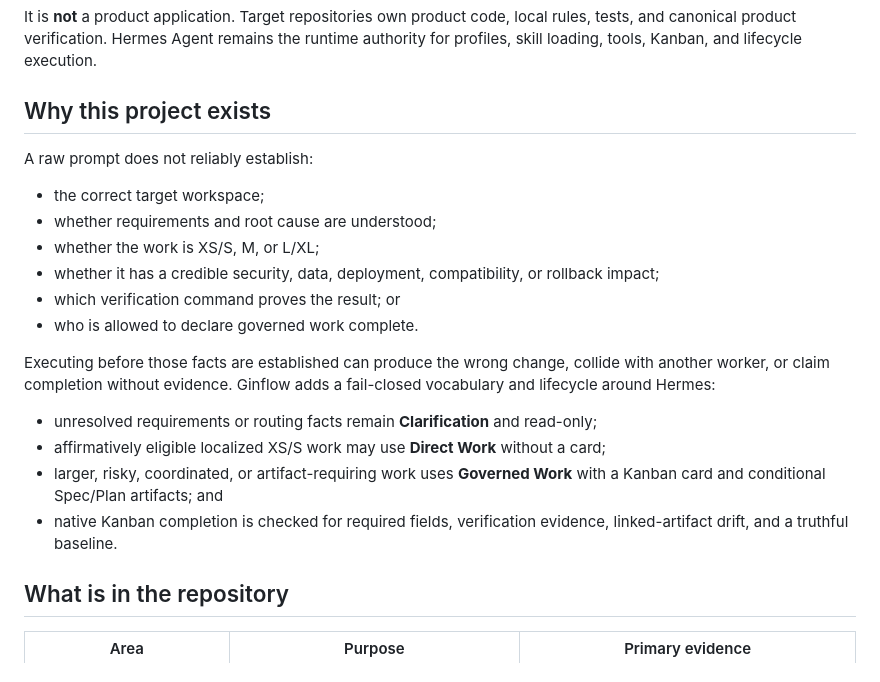
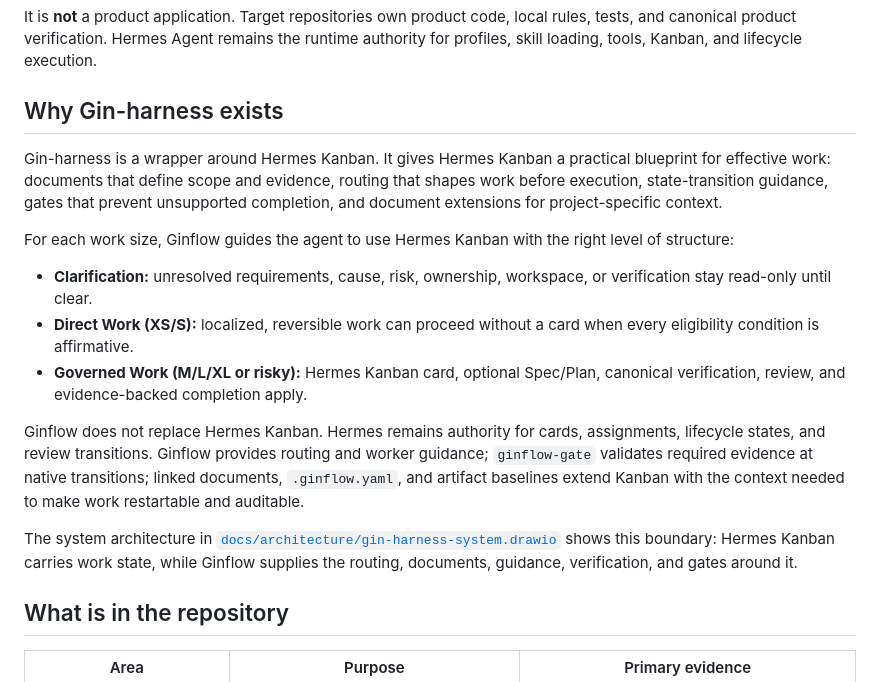
Before and after one commit to ginn1111/gin-harness, a Markdown page: README.md, the part around one of its changes. Drawn GitHub-style.

Commit message:
docs: explain Gin-harness Kanban wrapper behavior

```diff
--- a/README.md
+++ b/README.md
@@ -5,23 +5,19 @@ Gin-harness is the setup and integration repository that makes Hermes Agent work
 
 It is **not** a product application. Target repositories own product code, local rules, tests, and canonical product verification. Hermes Agent remains the runtime authority for profiles, skill loading, tools, Kanban, and lifecycle execution.
 
-## Why this project exists
+## Why Gin-harness exists
 
-A raw prompt does not reliably establish:
+Gin-harness is a wrapper around Hermes Kanban. It gives Hermes Kanban a practical blueprint for effective work: documents that define scope and evidence, routing that shapes work before execution, state-transition guidance, gates that prevent unsupported completion, and document extensions for project-specific context.
 
-- the correct target workspace;
-- whether requirements and root cause are understood;
-- whether the work is XS/S, M, or L/XL;
-- whether it has a credible security, data, deployment, compatibility, or rollback impact;
-- which verification command proves the result; or
-- who is allowed to declare governed work complete.
+For each work size, Ginflow guides the agent to use Hermes Kanban with the right level of structure:
 
-Executing before those facts are established can produce the wrong change, collide with another worker, or claim completion without evidence. Ginflow adds a fail-closed vocabulary and lifecycle around Hermes:
+- **Clarification:** unresolved requirements, cause, risk, ownership, workspace, or verification stay read-only until clear.
+- **Direct Work (XS/S):** localized, reversible work can proceed without a card when every eligibility condition is affirmative.
+- **Governed Work (M/L/XL or risky):** Hermes Kanban card, optional Spec/Plan, canonical verification, review, and evidence-backed completion apply.
 
-- unresolved requirements or routing facts remain **Clarification** and read-only;
-- affirmatively eligible localized XS/S work may use **Direct Work** without a card;
-- larger, risky, coordinated, or artifact-requiring work uses **Governed Work** with a Kanban card and conditional Spec/Plan artifacts; and
-- native Kanban completion is checked for required fields, verification evidence, linked-artifact drift, and a truthful baseline.
+Ginflow does not replace Hermes Kanban. Hermes remains authority for cards, assignments, lifecycle states, and review transitions. Ginflow provides routing and worker guidance; `ginflow-gate` validates required evidence at native transitions; linked documents, `.ginflow.yaml`, and artifact baselines extend Kanban with the context needed to make work restartable and auditable.
+
+The system architecture in [`docs/architecture/gin-harness-system.drawio`](docs/architecture/gin-harness-system.drawio) shows this boundary: Hermes Kanban carries work state, while Ginflow supplies the routing, documents, guidance, verification, and gates around it.
 
 ## What is in the repository
 
```
Also changed, not shown: other parts of README.md (+28 -0 lines).
